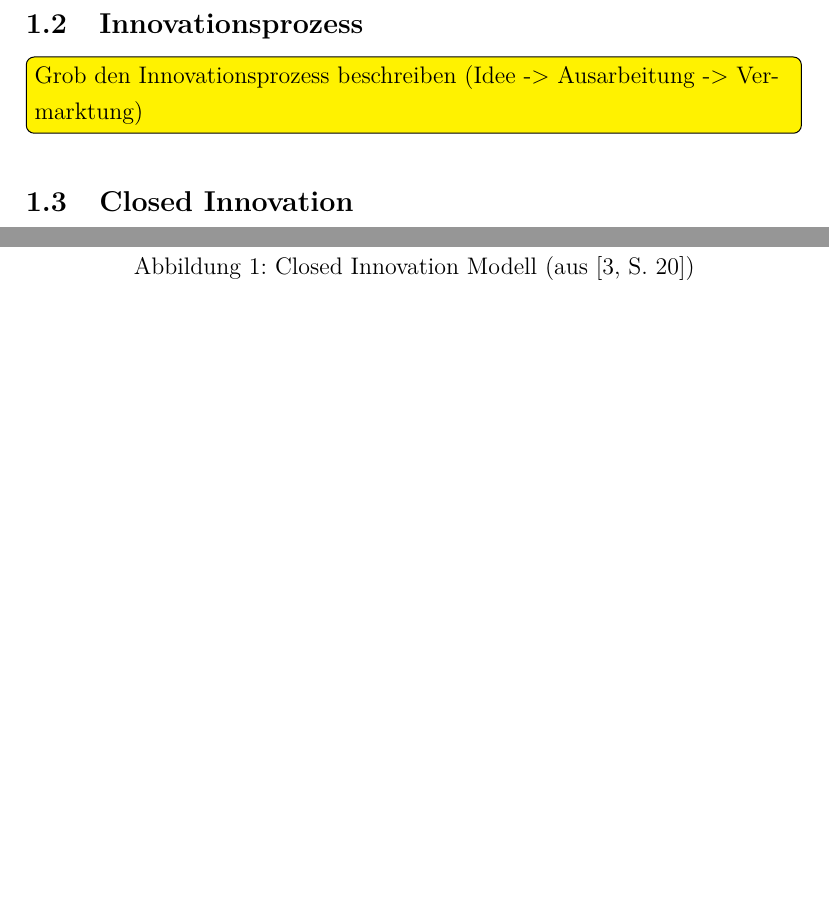
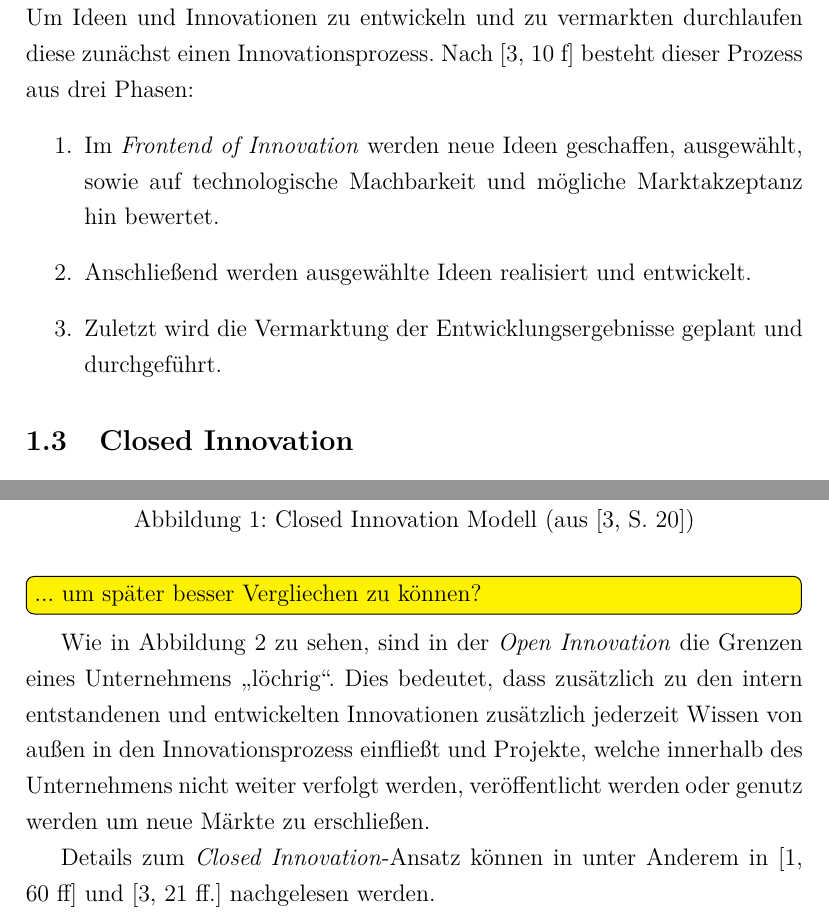
Before and after one commit to deeKay93/closedInnovation, a LaTeX paper (seminararbeit.tex, which reads content/01_Grundlagen.tex): two parts of pages 7 and 8 of 10 before the commit and two parts of pages 7 and 9 of 11 after it, joined at a grey line, cut at the place of the change, the shorter picture padded with empty space. Compiled offline with pdfLaTeX.

Commit message:
Open Innovation

```diff
--- a/content/01_Grundlagen.tex
+++ b/content/01_Grundlagen.tex
@@ -32,7 +32,13 @@ Hierbei ist zu beachten, dass der Begriff sich nicht nur auf Produkte bezieht, w
 sonder auch auf Prozesse, welche innerhalb der Produktion genutzt werden.
 
 \subsection{Innovationsprozess}\label{sec:grundlagen-prozess}
-\todo[inline]{Grob den Innovationsprozess beschreiben (Idee -> Ausarbeitung -> Vermarktung)}
+Um Ideen und Innovationen zu entwickeln und zu vermarkten durchlaufen diese zunächst einen Innovationsprozess.
+Nach \cite[10 f]{herzog2011} besteht dieser Prozess aus drei Phasen:
+\begin{enumerate}
+    \item Im \textit{Frontend of Innovation} werden neue Ideen geschaffen, ausgewählt, sowie auf technologische Machbarkeit und mögliche Marktakzeptanz hin bewertet.
+    \item Anschließend werden ausgewählte Ideen realisiert und entwickelt.
+    \item Zuletzt wird die Vermarktung der Entwicklungsergebnisse geplant und durchgeführt.
+\end{enumerate}
 
 \subsection{Closed Innovation}\label{sec:grundlagen-closed}
 
@@ -94 +97,2 @@ Uni forscht Praxisnah
+\todo[inline]{... um später besser Vergliechen zu können?}
 
@@ -97,4 +105,13 @@ Nicht umstzbare Ideen werden lizensiert oder outgesourced
 
+Wie in \autoref{fig:openInnovation} zu sehen,
+sind in der \textit{Open Innovation} die Grenzen eines Unternehmens \enquote{löchrig}.
+Dies bedeutet, dass zusätzlich zu den intern entstandenen und entwickelten Innovationen
+zusätzlich jederzeit Wissen von außen in den Innovationsprozess einfließt
+und Projekte, welche innerhalb des Unternehmens nicht weiter verfolgt werden,
+veröffentlicht werden oder genutz werden um neue Märkte zu erschließen.
+
+Details zum \textit{Closed Innovation}-Ansatz können in unter Anderem
+in \cite[60 ff]{chesbrough2003} und \cite[21 ff.]{herzog2011} nachgelesen werden.
 
 
 \subsection{Kombination}\label{sec:grundlagen-kombi}
```
Also changed, not shown: assets/img/OpenInnovation.png (added), content/01_Grundlagen.tex (17 more changed lines).
